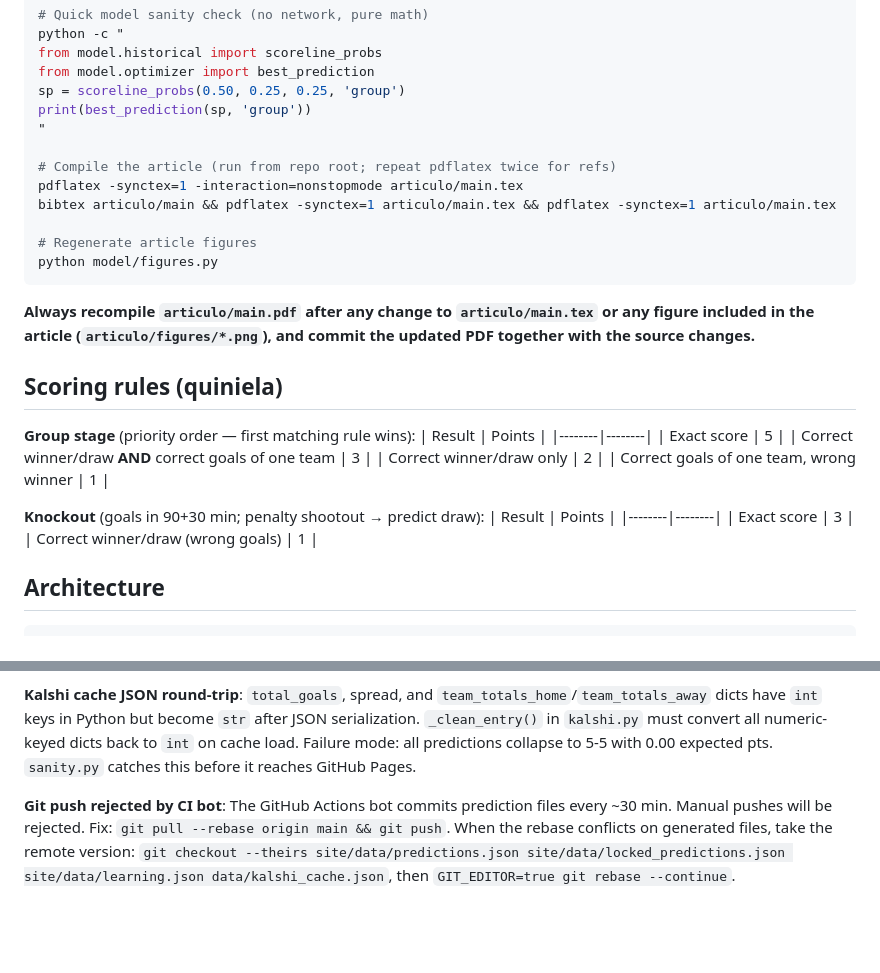
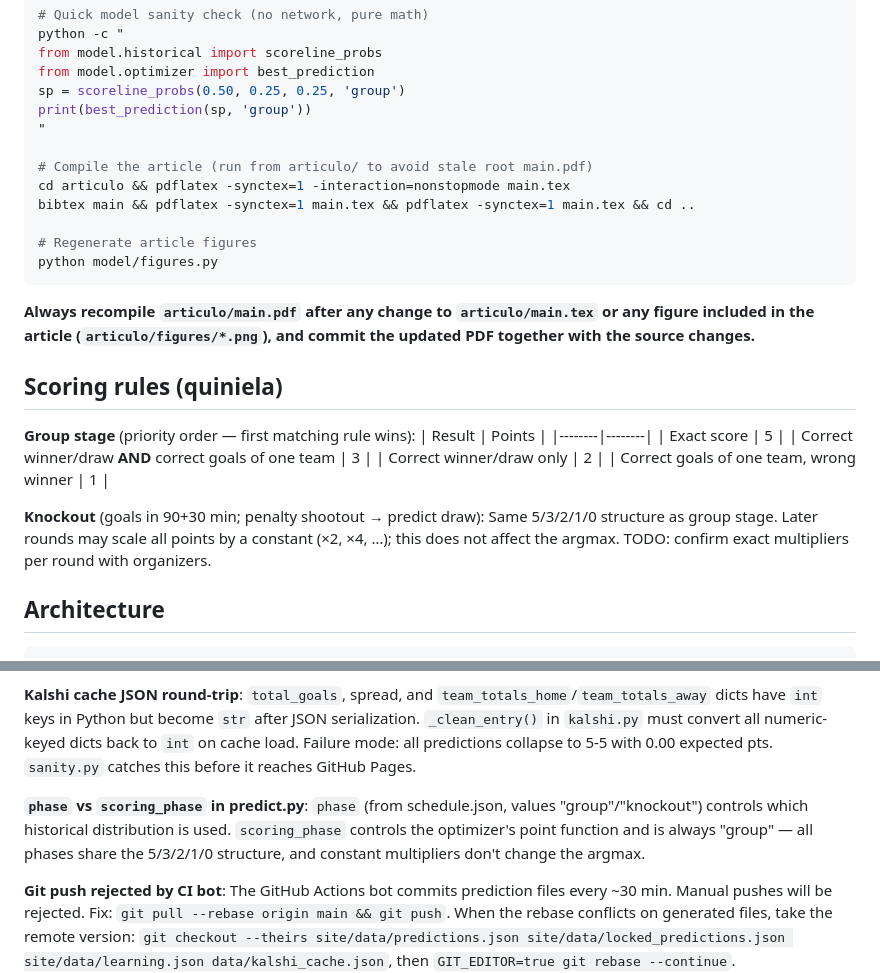
Before and after one commit to alfaromurillo/quiniela, a Markdown page: CLAUDE.md, 2 parts joined by grey strips. Rendered like a GitHub page; blank space fills up the shorter version.

Commit message:
Update CLAUDE.md: scoring rules and gotchas
- Knockout scoring: replace obsolete 3/1/0 table with note that
  all phases use 5/3/2/1/0 (constant multipliers don't change argmax)
- Add gotcha: phase vs scoring_phase distinction in predict.py
- Article compilation: run from articulo/ to avoid stale root main.pdf

Co-Authored-By: Claude Sonnet 4.6 <noreply@anthropic.com>

```diff
--- a/CLAUDE.md
+++ b/CLAUDE.md
@@ -36,9 +36,9 @@ sp = scoreline_probs(0.50, 0.25, 0.25, 'group')
 print(best_prediction(sp, 'group'))
 "
 
-# Compile the article (run from repo root; repeat pdflatex twice for refs)
-pdflatex -synctex=1 -interaction=nonstopmode articulo/main.tex
-bibtex articulo/main && pdflatex -synctex=1 articulo/main.tex && pdflatex -synctex=1 articulo/main.tex
+# Compile the article (run from articulo/ to avoid stale root main.pdf)
+cd articulo && pdflatex -synctex=1 -interaction=nonstopmode main.tex
+bibtex main && pdflatex -synctex=1 main.tex && pdflatex -synctex=1 main.tex && cd ..
 
 # Regenerate article figures
 python model/figures.py
@@ -59,10 +59,9 @@ the updated PDF together with the source changes.**
 | Correct goals of one team, wrong winner | 1 |
 
 **Knockout** (goals in 90+30 min; penalty shootout → predict draw):
-| Result | Points |
-|--------|--------|
-| Exact score | 3 |
-| Correct winner/draw (wrong goals) | 1 |
+Same 5/3/2/1/0 structure as group stage. Later rounds may scale all
+points by a constant (×2, ×4, …); this does not affect the argmax.
+TODO: confirm exact multipliers per round with organizers.
 
 ## Architecture
 
@@ -183,4 +182,6 @@ results.json  ──→ learn.py → estimate_delta()  →  δ = 0..∞
 
 **Kalshi cache JSON round-trip**: `total_goals`, spread, and `team_totals_home`/`team_totals_away` dicts have `int` keys in Python but become `str` after JSON serialization. `_clean_entry()` in `kalshi.py` must convert all numeric-keyed dicts back to `int` on cache load. Failure mode: all predictions collapse to 5-5 with 0.00 expected pts. `sanity.py` catches this before it reaches GitHub Pages.
 
+**`phase` vs `scoring_phase` in predict.py**: `phase` (from schedule.json, values "group"/"knockout") controls which historical distribution is used. `scoring_phase` controls the optimizer's point function and is always "group" — all phases share the 5/3/2/1/0 structure, and constant multipliers don't change the argmax.
+
 **Git push rejected by CI bot**: The GitHub Actions bot commits prediction files every ~30 min. Manual pushes will be rejected. Fix: `git pull --rebase origin main && git push`. When the rebase conflicts on generated files, take the remote version: `git checkout --theirs site/data/predictions.json site/data/locked_predictions.json site/data/learning.json data/kalshi_cache.json`, then `GIT_EDITOR=true git rebase --continue`.
```
